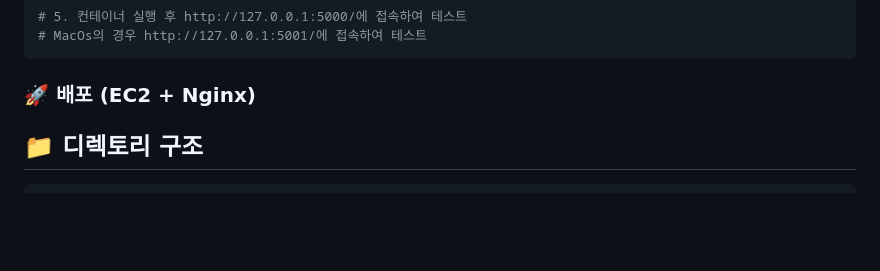
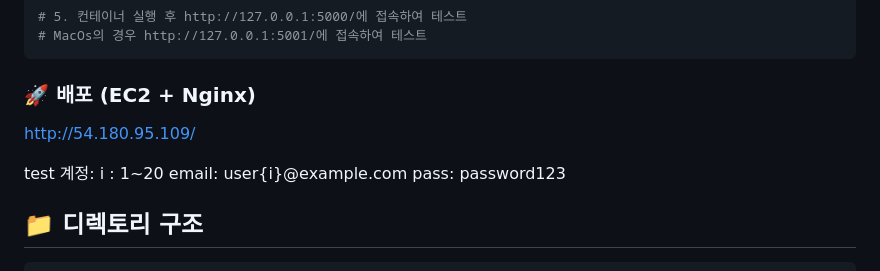
Before and after one commit to likewoody/jungdry, a Markdown page: README.md, the part around the change. GitHub-like rendering; blank space fills up the shorter version.

````diff
--- a/README.md
+++ b/README.md
@@ -80,6 +80,12 @@ docker-compose up --build
 ```
 
 ### 🚀 배포 (EC2 + Nginx)
+http://54.180.95.109/
+
+test 계정:
+i : 1~20
+email: user{i}@example.com
+pass: password123
 
 </br>
 
````
